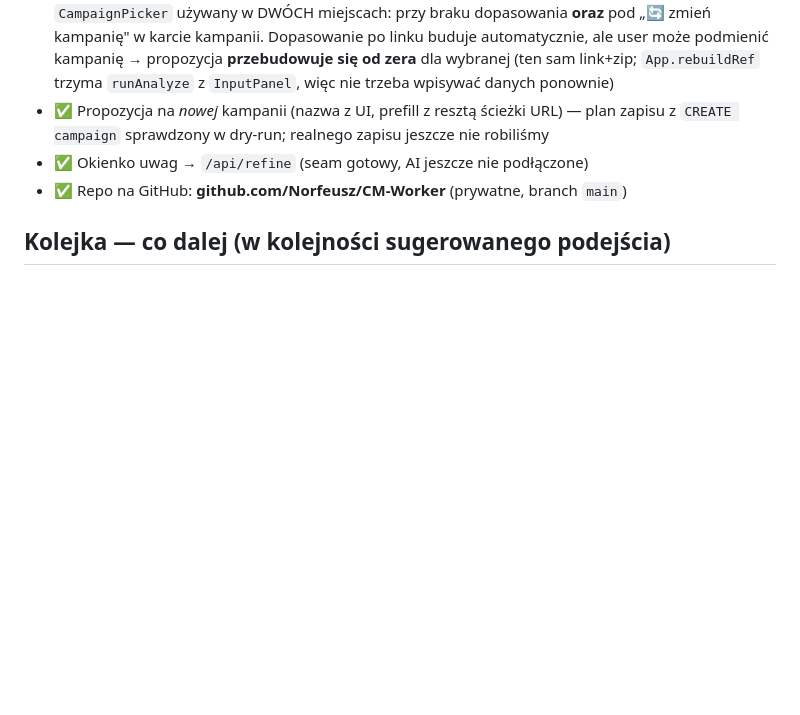
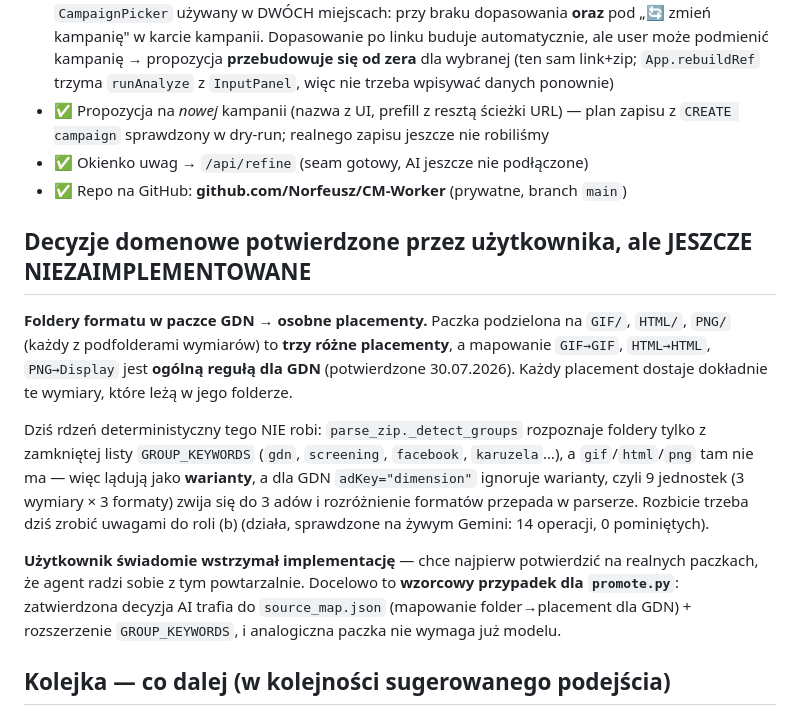
Before and after one commit to Norfeusz/CM-Worker, a Markdown page: CLAUDE.md, the part around the change. Rendered like a GitHub page; blank space fills up the shorter version.

Commit message:
docs: potwierdzona konwencja folderów formatu GDN (GIF/HTML/PNG), świadomie niezaimplementowana
Użytkownik potwierdził, że GIF->GIF, HTML->HTML, PNG->Display to ogólna reguła dla
GDN, a każdy placement dostaje wymiary ze swojego folderu. Implementację wstrzymał
do potwierdzenia na realnych paczkach, że rola (b) radzi sobie powtarzalnie.

Zapisane, żeby decyzja nie zginęła między sesjami. Docelowo wzorcowy przypadek dla
promote.py: zatwierdzona decyzja AI -> source_map.json + GROUP_KEYWORDS.

Co-Authored-By: Claude Opus 5 <noreply@anthropic.com>

```diff
--- a/CLAUDE.md
+++ b/CLAUDE.md
@@ -234,6 +234,26 @@ Nazwy Ad/Placement pochodzą z konwencji zip+source; linie/audience pochodzą z
 - ✅ Okienko uwag → `/api/refine` (seam gotowy, AI jeszcze nie podłączone)
 - ✅ Repo na GitHub: **github.com/Norfeusz/CM-Worker** (prywatne, branch `main`)
 
+## Decyzje domenowe potwierdzone przez użytkownika, ale JESZCZE NIEZAIMPLEMENTOWANE
+
+**Foldery formatu w paczce GDN → osobne placementy.** Paczka podzielona na `GIF/`, `HTML/`,
+`PNG/` (każdy z podfolderami wymiarów) to **trzy różne placementy**, a mapowanie
+`GIF→GIF`, `HTML→HTML`, `PNG→Display` jest **ogólną regułą dla GDN** (potwierdzone
+30.07.2026). Każdy placement dostaje dokładnie te wymiary, które leżą w jego folderze.
+
+Dziś rdzeń deterministyczny tego NIE robi: `parse_zip._detect_groups` rozpoznaje foldery
+tylko z zamkniętej listy `GROUP_KEYWORDS` (`gdn`, `screening`, `facebook`, `karuzela`…), a
+`gif`/`html`/`png` tam nie ma — więc lądują jako **warianty**, a dla GDN `adKey="dimension"`
+ignoruje warianty, czyli 9 jednostek (3 wymiary × 3 formaty) zwija się do 3 adów i
+rozróżnienie formatów przepada w parserze. Rozbicie trzeba dziś zrobić uwagami do roli (b)
+(działa, sprawdzone na żywym Gemini: 14 operacji, 0 pominiętych).
+
+**Użytkownik świadomie wstrzymał implementację** — chce najpierw potwierdzić na realnych
+paczkach, że agent radzi sobie z tym powtarzalnie. Docelowo to **wzorcowy przypadek dla
+`promote.py`**: zatwierdzona decyzja AI trafia do `source_map.json` (mapowanie
+folder→placement dla GDN) + rozszerzenie `GROUP_KEYWORDS`, i analogiczna paczka nie wymaga
+już modelu.
+
 ## Kolejka — co dalej (w kolejności sugerowanego podejścia)
 
 1. **Tworzenie nowej kampanii — ZAIMPLEMENTOWANE, ale NIGDY NIE URUCHOMIONE NA ŻYWO.**
```
